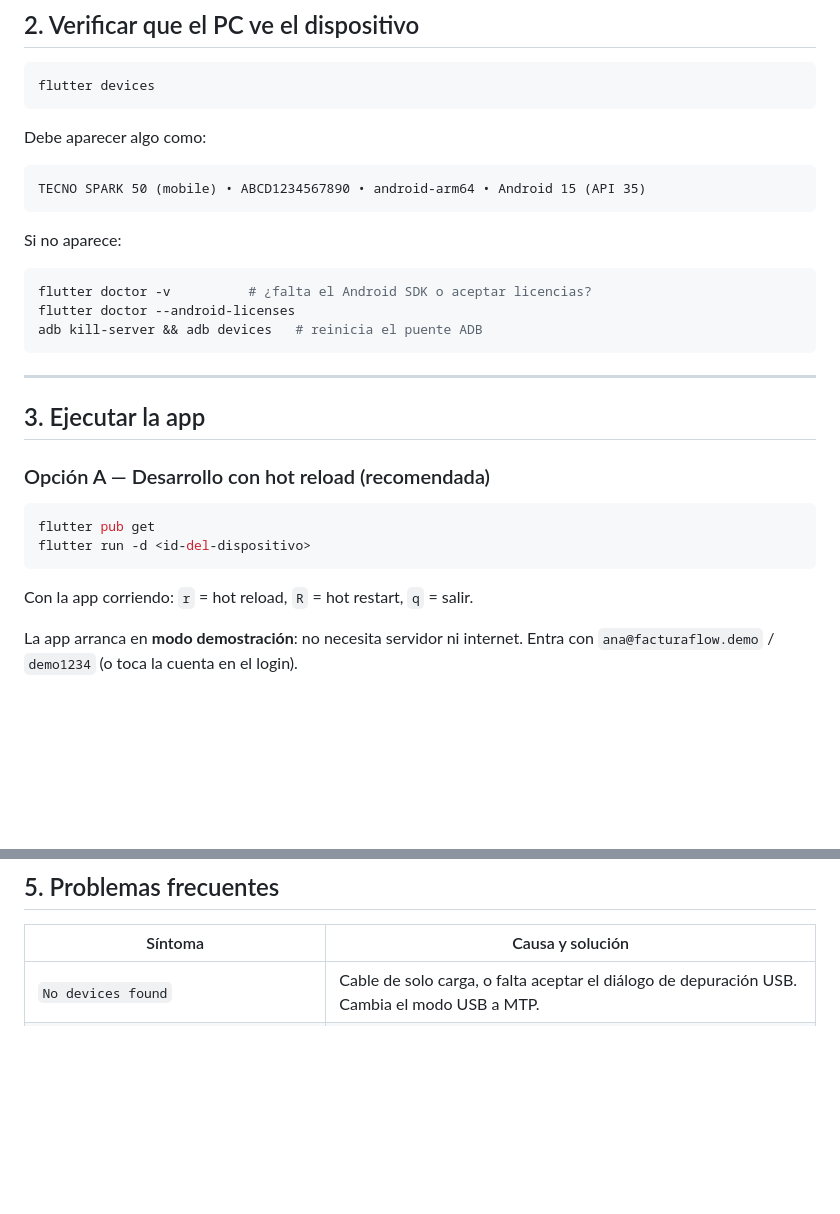
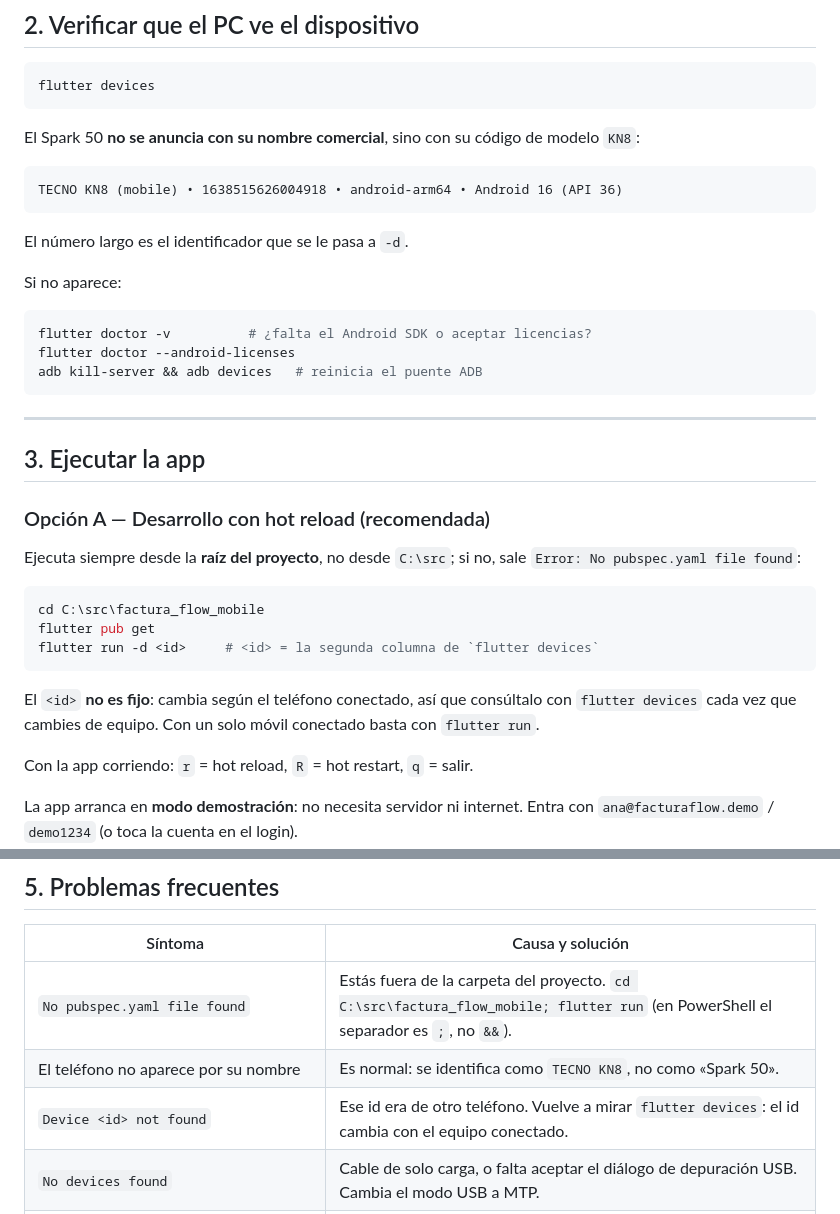
Before and after one commit to FacturaFLOW-MOBILE/facturaflow-mobile-cloud, a Markdown page: docs/guia_tecno_spark_50.md, 2 parts joined by grey strips. Rendered like a GitHub page; blank space fills up the shorter version.

Commit message:
docs: corregir la guía del dispositivo con datos reales
- El id de `flutter devices` no es fijo: cambia con cada teléfono
  conectado, así que se documenta como marcador y no como valor.
- El Spark 50 se identifica como `TECNO KN8`, no por su nombre
  comercial.
- Añadidos los errores reales encontrados al instalar: ejecutar
  fuera de la raíz del proyecto y el id de un equipo desconectado.

````diff
--- a/docs/guia_tecno_spark_50.md
+++ b/docs/guia_tecno_spark_50.md
@@ -44,11 +44,14 @@ opción, usa el buscador de Ajustes.
 flutter devices
 ```
 
-Debe aparecer algo como:
+El Spark 50 **no se anuncia con su nombre comercial**, sino con su código de
+modelo `KN8`:
 
 ```
-TECNO SPARK 50 (mobile) • ABCD1234567890 • android-arm64 • Android 15 (API 35)
+TECNO KN8 (mobile) • 1638515626004918 • android-arm64 • Android 16 (API 36)
 ```
+
+El número largo es el identificador que se le pasa a `-d`.
 
 Si no aparece:
 
@@ -64,10 +67,18 @@ adb kill-server && adb devices   # reinicia el puente ADB
 
 ### Opción A — Desarrollo con hot reload (recomendada)
 
-```bash
+Ejecuta siempre desde la **raíz del proyecto**, no desde `C:\src`; si no, sale
+`Error: No pubspec.yaml file found`:
+
+```powershell
+cd C:\src\factura_flow_mobile
 flutter pub get
-flutter run -d <id-del-dispositivo>
+flutter run -d <id>     # <id> = la segunda columna de `flutter devices`
 ```
+
+El `<id>` **no es fijo**: cambia según el teléfono conectado, así que consúltalo
+con `flutter devices` cada vez que cambies de equipo. Con un solo móvil
+conectado basta con `flutter run`.
 
 Con la app corriendo: `r` = hot reload, `R` = hot restart, `q` = salir.
 
@@ -142,6 +153,9 @@ Android bloquea el tráfico sin TLS salvo que se configure
 
 | Síntoma | Causa y solución |
 | --- | --- |
+| `No pubspec.yaml file found` | Estás fuera de la carpeta del proyecto. `cd C:\src\factura_flow_mobile; flutter run` (en PowerShell el separador es `;`, no `&&`). |
+| El teléfono no aparece por su nombre | Es normal: se identifica como `TECNO KN8`, no como «Spark 50». |
+| `Device <id> not found` | Ese id era de otro teléfono. Vuelve a mirar `flutter devices`: el id cambia con el equipo conectado. |
 | `No devices found` | Cable de solo carga, o falta aceptar el diálogo de depuración USB. Cambia el modo USB a MTP. |
 | `INSTALL_FAILED_USER_RESTRICTED` | Falta activar **Instalar vía USB** en Opciones de desarrollador (típico de HiOS). |
 | `INSTALL_FAILED_UPDATE_INCOMPATIBLE` | Ya hay una versión firmada distinta: `adb uninstall com.example.factura_flow_mobile`. |
````
